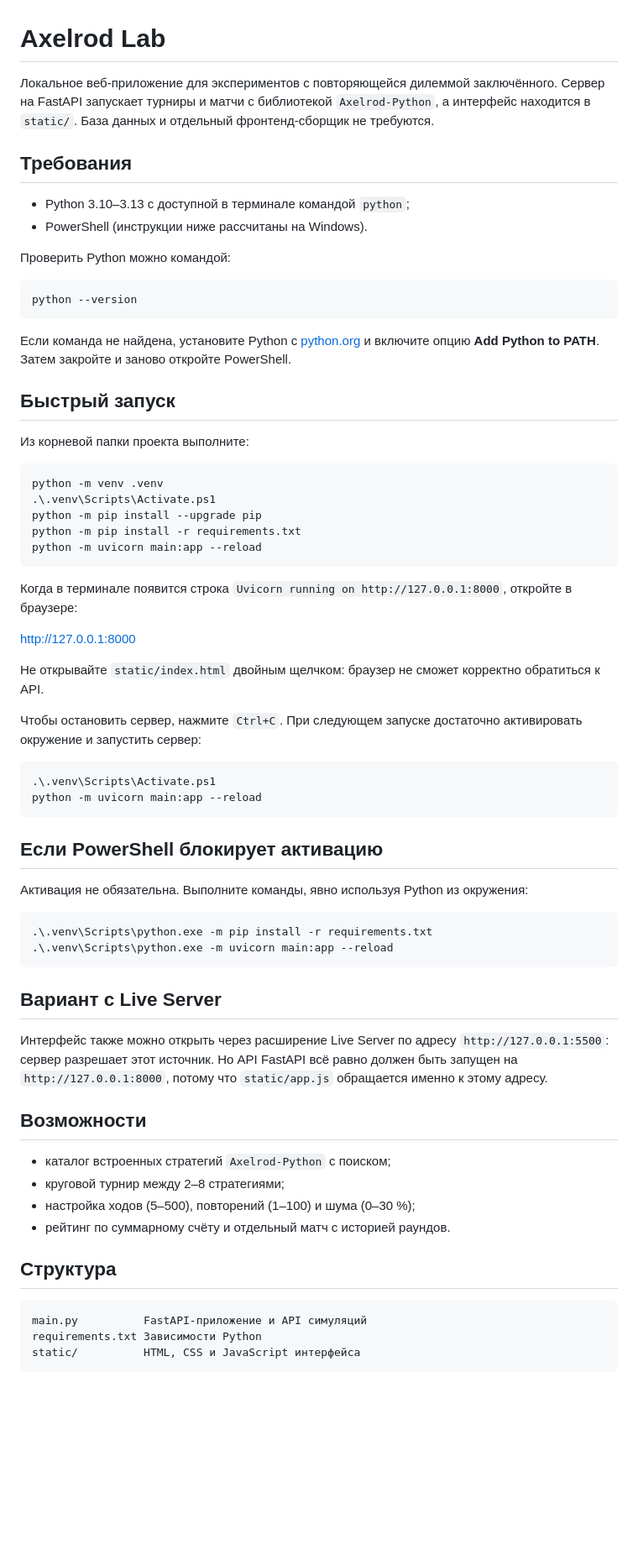
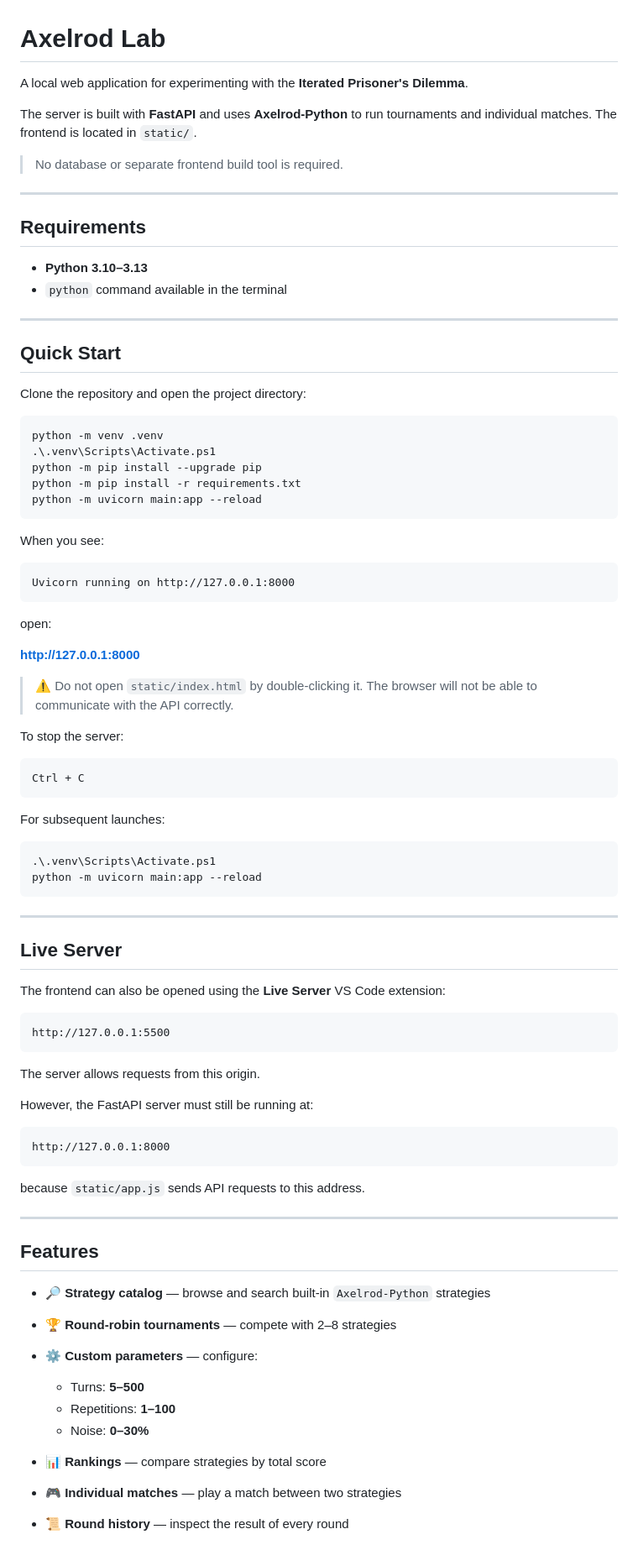
Before and after one commit to KhamitovSul/Iterated-Prisoner-s-Dillema-sanbox, a Markdown page: README.md, the part around one of its changes. Shown at 84% size. Rendered like a GitHub page; blank space fills up the shorter version.

Commit message:
Translate README to English and update content
Translated the README from Russian to English and updated the content for clarity and consistency.

````diff
--- a/README.md
+++ b/README.md
@@ -1,23 +1,23 @@
 # Axelrod Lab
 
-Локальное веб-приложение для экспериментов с повторяющейся дилеммой заключённого. Сервер на FastAPI запускает турниры и матчи с библиотекой `Axelrod-Python`, а интерфейс находится в `static/`. База данных и отдельный фронтенд-сборщик не требуются.
+A local web application for experimenting with the **Iterated Prisoner's Dilemma**.
 
-## Требования
+The server is built with **FastAPI** and uses **Axelrod-Python** to run tournaments and individual matches. The frontend is located in `static/`.
 
-- Python 3.10–3.13 с доступной в терминале командой `python`;
-- PowerShell (инструкции ниже рассчитаны на Windows).
+> No database or separate frontend build tool is required.
 
-Проверить Python можно командой:
+---
 
-```powershell
-python --version
-```
+## Requirements
 
-Если команда не найдена, установите Python с [python.org](https://www.python.org/downloads/windows/) и включите опцию **Add Python to PATH**. Затем закройте и заново откройте PowerShell.
+* **Python 3.10–3.13**
+* `python` command available in the terminal
 
-## Быстрый запуск
+---
 
-Из корневой папки проекта выполните:
+## Quick Start
+
+Clone the repository and open the project directory:
 
 ```powershell
 python -m venv .venv
@@ -27,43 +27,64 @@ python -m pip install -r requirements.txt
 python -m uvicorn main:app --reload
 ```
 
-Когда в терминале появится строка `Uvicorn running on http://127.0.0.1:8000`, откройте в браузере:
+When you see:
 
-<http://127.0.0.1:8000>
+```text
+Uvicorn running on http://127.0.0.1:8000
+```
 
-Не открывайте `static/index.html` двойным щелчком: браузер не сможет корректно обратиться к API.
+open:
 
-Чтобы остановить сервер, нажмите `Ctrl+C`. При следующем запуске достаточно активировать окружение и запустить сервер:
+**http://127.0.0.1:8000**
+
+> ⚠️ Do not open `static/index.html` by double-clicking it.
+> The browser will not be able to communicate with the API correctly.
+
+To stop the server:
+
+```text
+Ctrl + C
+```
+
+For subsequent launches:
 
 ```powershell
 .\.venv\Scripts\Activate.ps1
 python -m uvicorn main:app --reload
 ```
 
-## Если PowerShell блокирует активацию
+---
 
-Активация не обязательна. Выполните команды, явно используя Python из окружения:
+## Live Server
 
-```powershell
-.\.venv\Scripts\python.exe -m pip install -r requirements.txt
-.\.venv\Scripts\python.exe -m uvicorn main:app --reload
+The frontend can also be opened using the **Live Server** VS Code extension:
+
+```text
+http://127.0.0.1:5500
 ```
 
-## Вариант с Live Server
+The server allows requests from this origin.
 
-Интерфейс также можно открыть через расширение Live Server по адресу `http://127.0.0.1:5500`: сервер разрешает этот источник. Но API FastAPI всё равно должен быть запущен на `http://127.0.0.1:8000`, потому что `static/app.js` обращается именно к этому адресу.
-
-## Возможности
-
-- каталог встроенных стратегий `Axelrod-Python` с поиском;
-- круговой турнир между 2–8 стратегиями;
-- настройка ходов (5–500), повторений (1–100) и шума (0–30 %);
-- рейтинг по суммарному счёту и отдельный матч с историей раундов.
-
-## Структура
+However, the FastAPI server must still be running at:
 
 ```text
-main.py          FastAPI-приложение и API симуляций
-requirements.txt Зависимости Python
-static/          HTML, CSS и JavaScript интерфейса
+http://127.0.0.1:8000
 ```
+
+because `static/app.js` sends API requests to this address.
+
+---
+
+## Features
+
+* 🔎 **Strategy catalog** — browse and search built-in `Axelrod-Python` strategies
+* 🏆 **Round-robin tournaments** — compete with 2–8 strategies
+* ⚙️ **Custom parameters** — configure:
+
+  * Turns: **5–500**
+  * Repetitions: **1–100**
+  * Noise: **0–30%**
+* 📊 **Rankings** — compare strategies by total score
+* 🎮 **Individual matches** — play a match between two strategies
+* 📜 **Round history** — inspect the result of every round
+
````
Also changed, not shown: other parts of README.md (+47 -0 lines).
